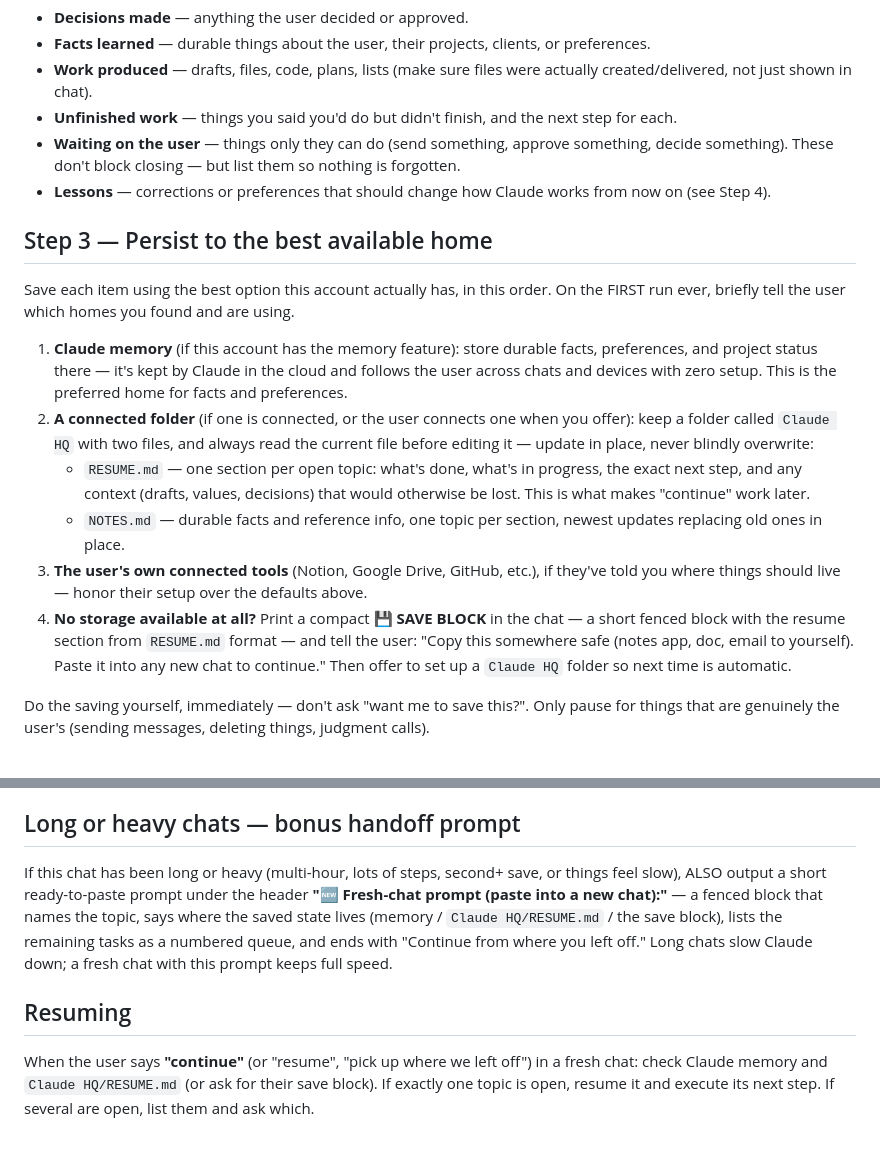
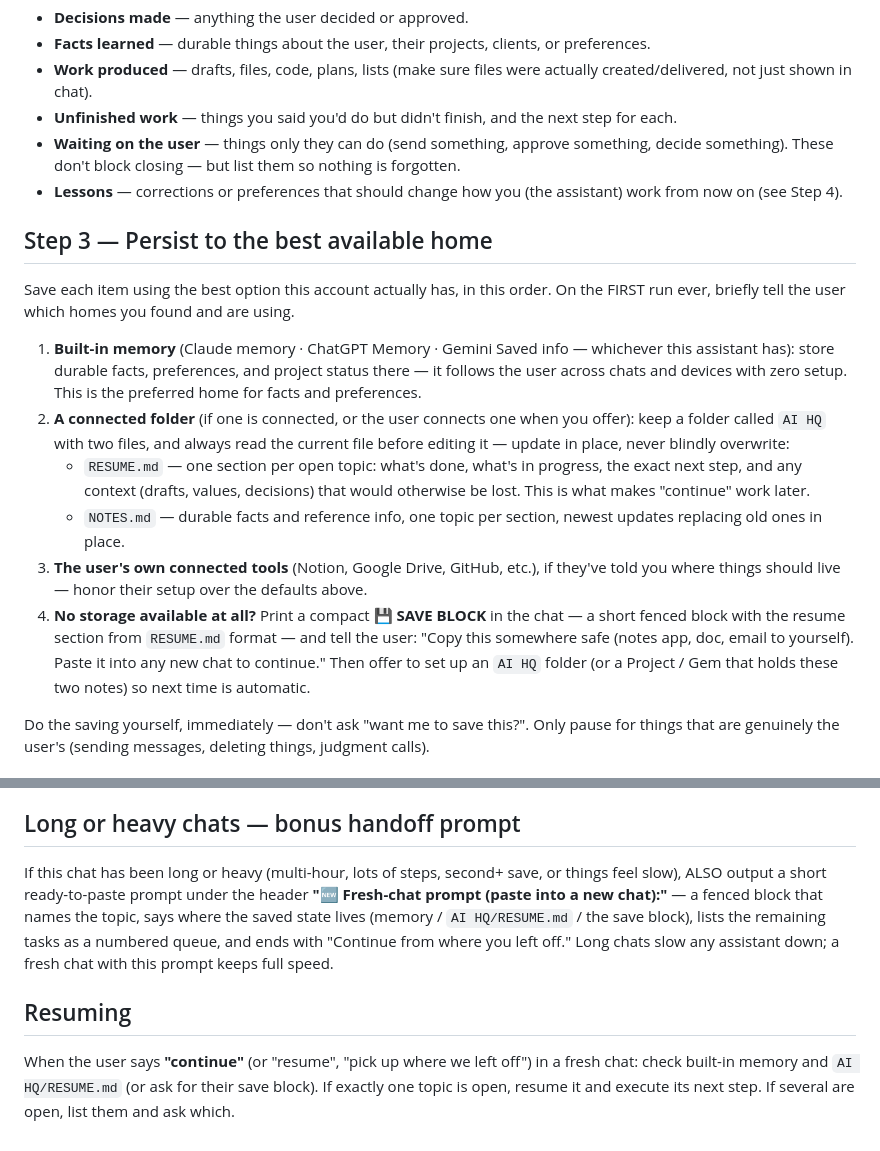
Before and after one commit to nickopcon-blip/ai-wizardry, a Markdown page: skills/save-skill.md, 2 parts joined by grey strips. Drawn GitHub-style.

Commit message:
save prompt: assistant-agnostic (built-in memory, AI HQ)

```diff
--- a/skills/save-skill.md
+++ b/skills/save-skill.md
@@ -20,18 +20,18 @@ Walk back through the conversation and collect everything that exists ONLY here
 - **Work produced** — drafts, files, code, plans, lists (make sure files were actually created/delivered, not just shown in chat).
 - **Unfinished work** — things you said you'd do but didn't finish, and the next step for each.
 - **Waiting on the user** — things only they can do (send something, approve something, decide something). These don't block closing — but list them so nothing is forgotten.
-- **Lessons** — corrections or preferences that should change how Claude works from now on (see Step 4).
+- **Lessons** — corrections or preferences that should change how you (the assistant) work from now on (see Step 4).
 
 ## Step 3 — Persist to the best available home
 
 Save each item using the best option this account actually has, in this order. On the FIRST run ever, briefly tell the user which homes you found and are using.
 
-1. **Claude memory** (if this account has the memory feature): store durable facts, preferences, and project status there — it's kept by Claude in the cloud and follows the user across chats and devices with zero setup. This is the preferred home for facts and preferences.
-2. **A connected folder** (if one is connected, or the user connects one when you offer): keep a folder called `Claude HQ` with two files, and always read the current file before editing it — update in place, never blindly overwrite:
+1. **Built-in memory** (Claude memory · ChatGPT Memory · Gemini Saved info — whichever this assistant has): store durable facts, preferences, and project status there — it follows the user across chats and devices with zero setup. This is the preferred home for facts and preferences.
+2. **A connected folder** (if one is connected, or the user connects one when you offer): keep a folder called `AI HQ` with two files, and always read the current file before editing it — update in place, never blindly overwrite:
    - `RESUME.md` — one section per open topic: what's done, what's in progress, the exact next step, and any context (drafts, values, decisions) that would otherwise be lost. This is what makes "continue" work later.
    - `NOTES.md` — durable facts and reference info, one topic per section, newest updates replacing old ones in place.
 3. **The user's own connected tools** (Notion, Google Drive, GitHub, etc.), if they've told you where things should live — honor their setup over the defaults above.
-4. **No storage available at all?** Print a compact **💾 SAVE BLOCK** in the chat — a short fenced block with the resume section from `RESUME.md` format — and tell the user: "Copy this somewhere safe (notes app, doc, email to yourself). Paste it into any new chat to continue." Then offer to set up a `Claude HQ` folder so next time is automatic.
+4. **No storage available at all?** Print a compact **💾 SAVE BLOCK** in the chat — a short fenced block with the resume section from `RESUME.md` format — and tell the user: "Copy this somewhere safe (notes app, doc, email to yourself). Paste it into any new chat to continue." Then offer to set up an `AI HQ` folder (or a Project / Gem that holds these two notes) so next time is automatic.
 
 Do the saving yourself, immediately — don't ask "want me to save this?". Only pause for things that are genuinely the user's (sending messages, deleting things, judgment calls).
 
@@ -52,8 +52,8 @@ Keep the whole response short: the verdict, a 3–5 line log of what was saved a
 
 ## Long or heavy chats — bonus handoff prompt
 
-If this chat has been long or heavy (multi-hour, lots of steps, second+ save, or things feel slow), ALSO output a short ready-to-paste prompt under the header **"🆕 Fresh-chat prompt (paste into a new chat):"** — a fenced block that names the topic, says where the saved state lives (memory / `Claude HQ/RESUME.md` / the save block), lists the remaining tasks as a numbered queue, and ends with "Continue from where you left off." Long chats slow Claude down; a fresh chat with this prompt keeps full speed.
+If this chat has been long or heavy (multi-hour, lots of steps, second+ save, or things feel slow), ALSO output a short ready-to-paste prompt under the header **"🆕 Fresh-chat prompt (paste into a new chat):"** — a fenced block that names the topic, says where the saved state lives (memory / `AI HQ/RESUME.md` / the save block), lists the remaining tasks as a numbered queue, and ends with "Continue from where you left off." Long chats slow any assistant down; a fresh chat with this prompt keeps full speed.
 
 ## Resuming
 
-When the user says **"continue"** (or "resume", "pick up where we left off") in a fresh chat: check Claude memory and `Claude HQ/RESUME.md` (or ask for their save block). If exactly one topic is open, resume it and execute its next step. If several are open, list them and ask which.
+When the user says **"continue"** (or "resume", "pick up where we left off") in a fresh chat: check built-in memory and `AI HQ/RESUME.md` (or ask for their save block). If exactly one topic is open, resume it and execute its next step. If several are open, list them and ask which.
```
